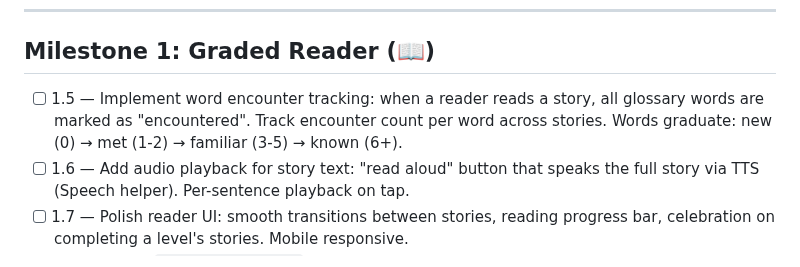
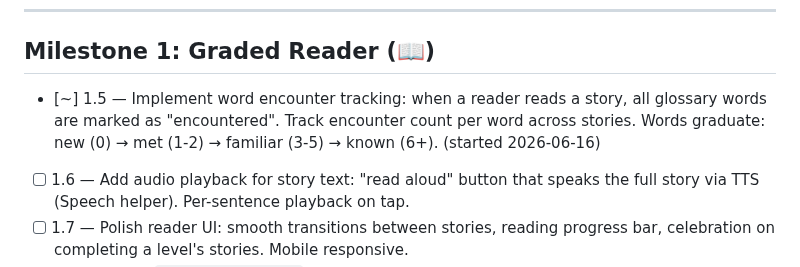
Before and after one commit to sprtankd/SwedishCI, a Markdown page: PROGRESS.md, the part around the change. Rendered like a GitHub page.

Commit message:
Claim chunk 1.5: word encounter tracking

```diff
--- a/PROGRESS.md
+++ b/PROGRESS.md
@@ -50,9 +50,10 @@
 ---
 
 ## Milestone 1: Graded Reader (📖)
-- [ ] 1.5 — Implement word encounter tracking: when a reader reads a story, all glossary
+- [~] 1.5 — Implement word encounter tracking: when a reader reads a story, all glossary
       words are marked as "encountered". Track encounter count per word across stories.
       Words graduate: new (0) → met (1-2) → familiar (3-5) → known (6+).
+      (started 2026-06-16)
 - [ ] 1.6 — Add audio playback for story text: "read aloud" button that speaks the full
       story via TTS (Speech helper). Per-sentence playback on tap.
 - [ ] 1.7 — Polish reader UI: smooth transitions between stories, reading progress bar,
```
